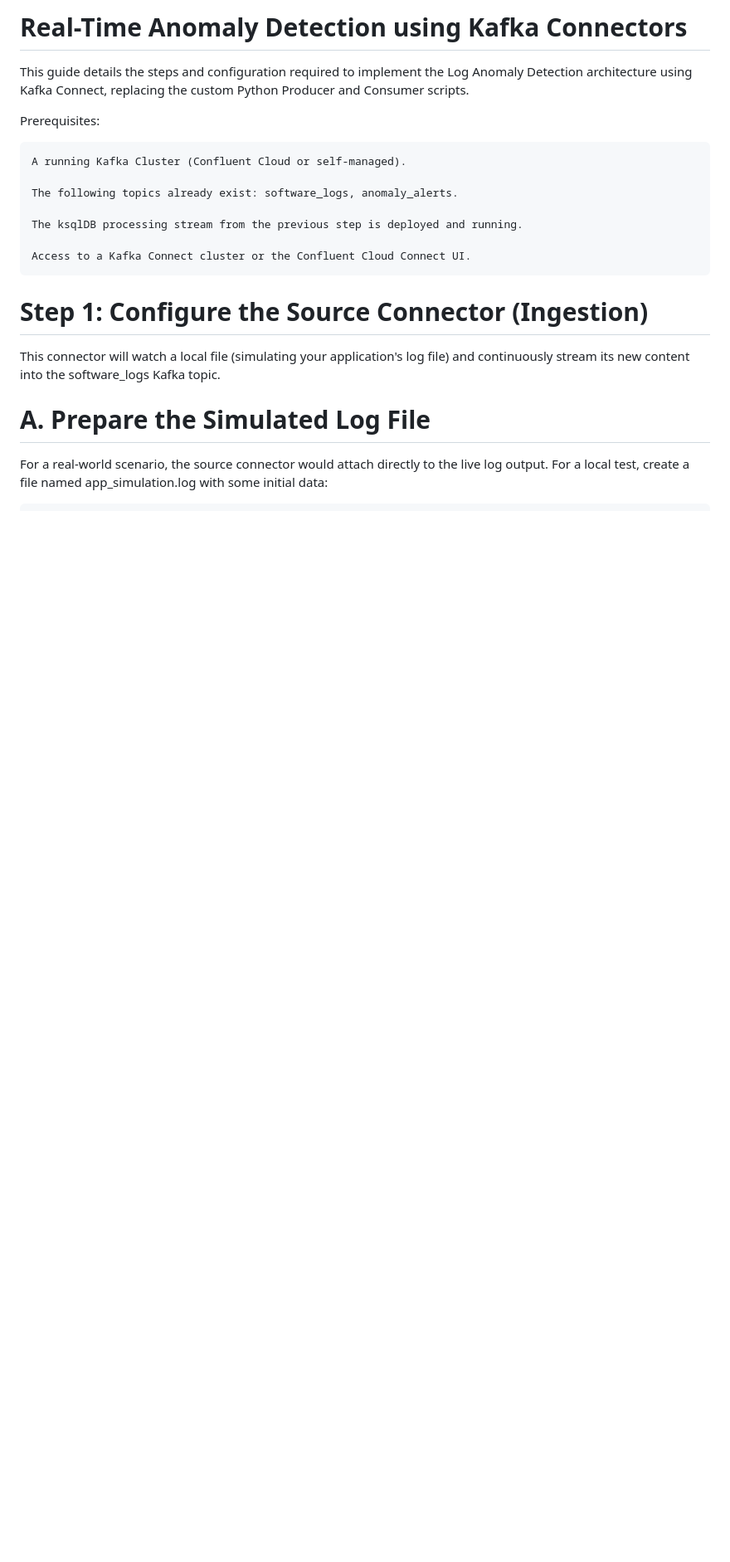
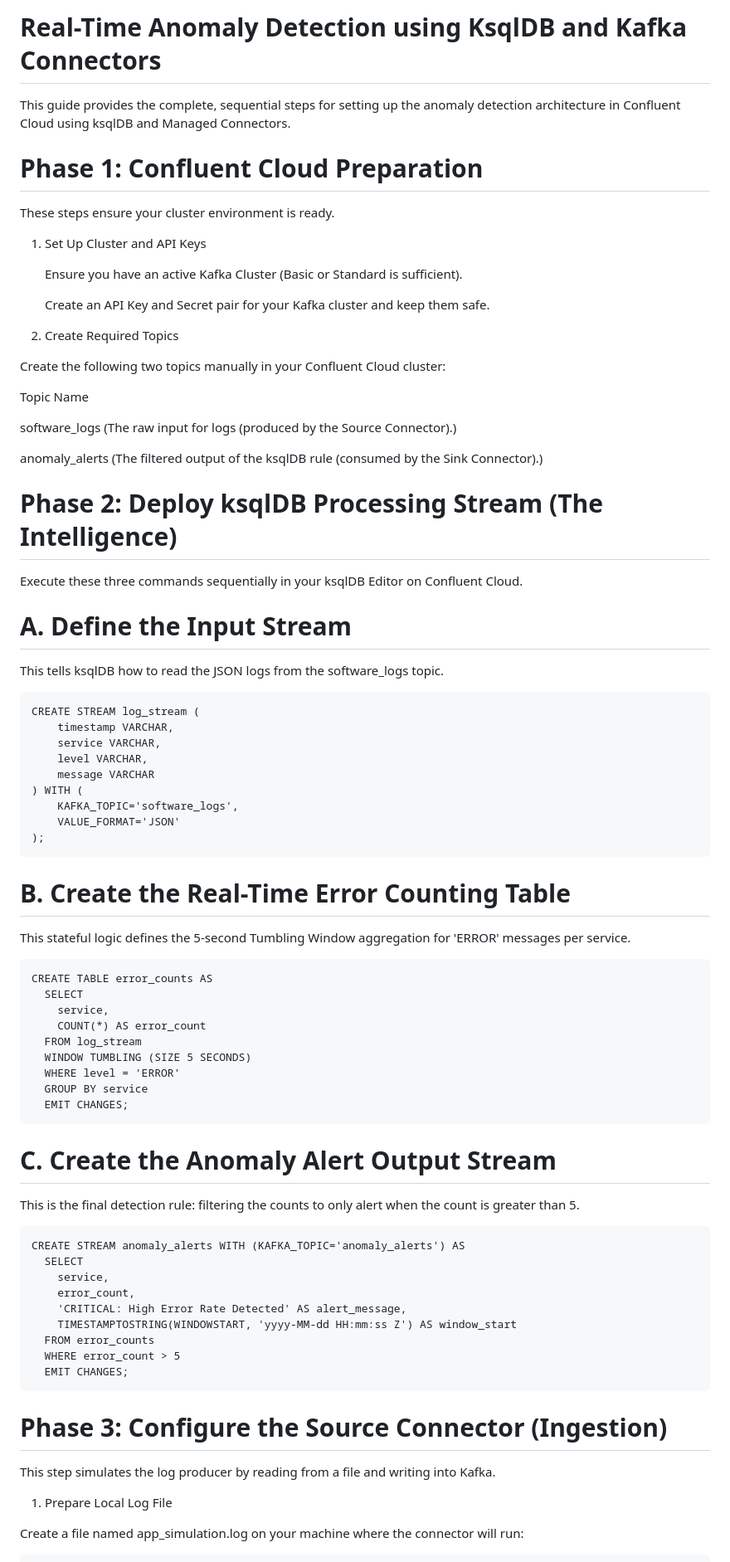
Before and after one commit to varsharma-12/log-anamoly-detecter, a Markdown page: README.md, the part around the change printed below. Shown: that part at 83% size. Drawn GitHub-style; blank space fills up the shorter version.

````diff
--- a/README.md
+++ b/README.md
@@ -1,22 +1,76 @@
-# Real-Time Anomaly Detection using Kafka Connectors
+# Real-Time Anomaly Detection using KsqlDB and Kafka Connectors
 
-This guide details the steps and configuration required to implement the Log Anomaly Detection architecture using Kafka Connect, replacing the custom Python Producer and Consumer scripts.
+This guide provides the complete, sequential steps for setting up the anomaly detection architecture in Confluent Cloud using ksqlDB and Managed Connectors.
+# Phase 1: Confluent Cloud Preparation
 
-Prerequisites:
+These steps ensure your cluster environment is ready.
+1. Set Up Cluster and API Keys
 
-    A running Kafka Cluster (Confluent Cloud or self-managed).
+    Ensure you have an active Kafka Cluster (Basic or Standard is sufficient).
 
-    The following topics already exist: software_logs, anomaly_alerts.
+    Create an API Key and Secret pair for your Kafka cluster and keep them safe.
 
-    The ksqlDB processing stream from the previous step is deployed and running.
+2. Create Required Topics
 
-    Access to a Kafka Connect cluster or the Confluent Cloud Connect UI.
+Create the following two topics manually in your Confluent Cloud cluster:
 
-# Step 1: Configure the Source Connector (Ingestion)
+Topic Name
 
-This connector will watch a local file (simulating your application's log file) and continuously stream its new content into the software_logs Kafka topic.
-# A. Prepare the Simulated Log File
+software_logs (The raw input for logs (produced by the Source Connector).)
 
-For a real-world scenario, the source connector would attach directly to the live log output. For a local test, create a file named app_simulation.log with some initial data:
+anomaly_alerts (The filtered output of the ksqlDB rule (consumed by the Sink Connector).)
+
+
+# Phase 2: Deploy ksqlDB Processing Stream (The Intelligence)
+
+Execute these three commands sequentially in your ksqlDB Editor on Confluent Cloud.
+# A. Define the Input Stream
+
+This tells ksqlDB how to read the JSON logs from the software_logs topic.
+```
+CREATE STREAM log_stream (
+    timestamp VARCHAR,
+    service VARCHAR,
+    level VARCHAR,
+    message VARCHAR
+) WITH (
+    KAFKA_TOPIC='software_logs',
+    VALUE_FORMAT='JSON'
+);
+```
+# B. Create the Real-Time Error Counting Table
+
+This stateful logic defines the 5-second Tumbling Window aggregation for 'ERROR' messages per service.
+```
+CREATE TABLE error_counts AS
+  SELECT
+    service,
+    COUNT(*) AS error_count
+  FROM log_stream
+  WINDOW TUMBLING (SIZE 5 SECONDS)
+  WHERE level = 'ERROR'
+  GROUP BY service
+  EMIT CHANGES;
+```
+# C. Create the Anomaly Alert Output Stream
+
+This is the final detection rule: filtering the counts to only alert when the count is greater than 5.
+```
+CREATE STREAM anomaly_alerts WITH (KAFKA_TOPIC='anomaly_alerts') AS
+  SELECT
+    service,
+    error_count,
+    'CRITICAL: High Error Rate Detected' AS alert_message,
+    TIMESTAMPTOSTRING(WINDOWSTART, 'yyyy-MM-dd HH:mm:ss Z') AS window_start
+  FROM error_counts
+  WHERE error_count > 5
+  EMIT CHANGES;
+```
+# Phase 3: Configure the Source Connector (Ingestion)
+
+This step simulates the log producer by reading from a file and writing into Kafka.
+1. Prepare Local Log File
+
+Create a file named app_simulation.log on your machine where the connector will run:
 
 ```
````
Also changed, not shown: other parts of README.md (+27 -45 lines).
